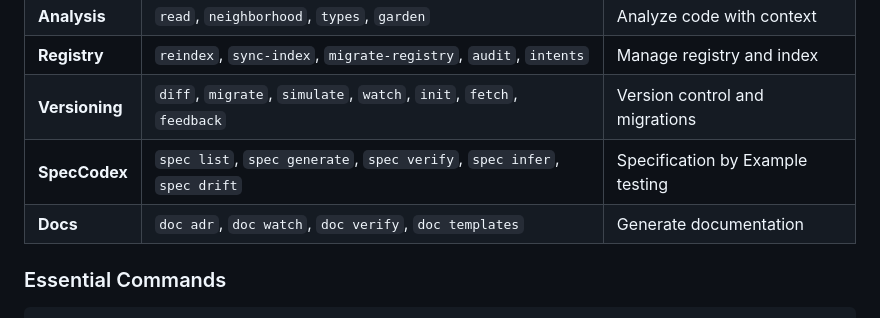
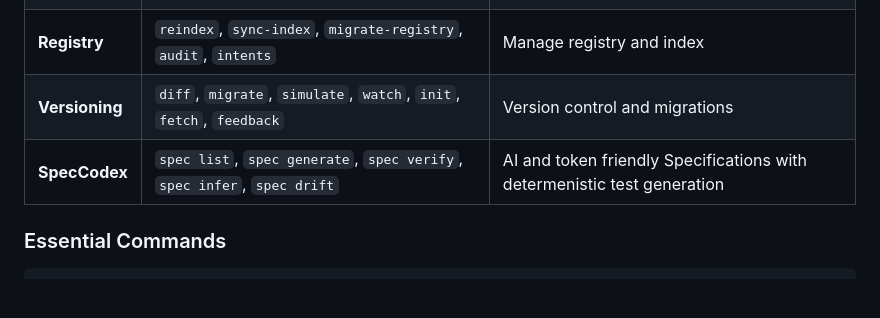
Before and after one commit to ArchCodexOrg/archcodex, a Markdown page: README.md, the part around the change. GitHub-like rendering; blank space fills up the shorter version.

```diff
--- a/README.md
+++ b/README.md
@@ -183,8 +183,7 @@ See [Semantic Intents](docs/intents.md) for details.
 | **Analysis**    | `read`, `neighborhood`, `types`, `garden`                             | Analyze code with context        |
 | **Registry**    | `reindex`, `sync-index`, `migrate-registry`, `audit`, `intents`       | Manage registry and index        |
 | **Versioning**  | `diff`, `migrate`, `simulate`, `watch`, `init`, `fetch`, `feedback`   | Version control and migrations   |
-| **SpecCodex**   | `spec list`, `spec generate`, `spec verify`, `spec infer`, `spec drift` | Specification by Example testing |
-| **Docs**        | `doc adr`, `doc watch`, `doc verify`, `doc templates`                 | Generate documentation           |
+| **SpecCodex**   | `spec list`, `spec generate`, `spec verify`, `spec infer`, `spec drift` | AI and token friendly Specifications with determenistic test generation           |
 
 ### Essential Commands
 
```
